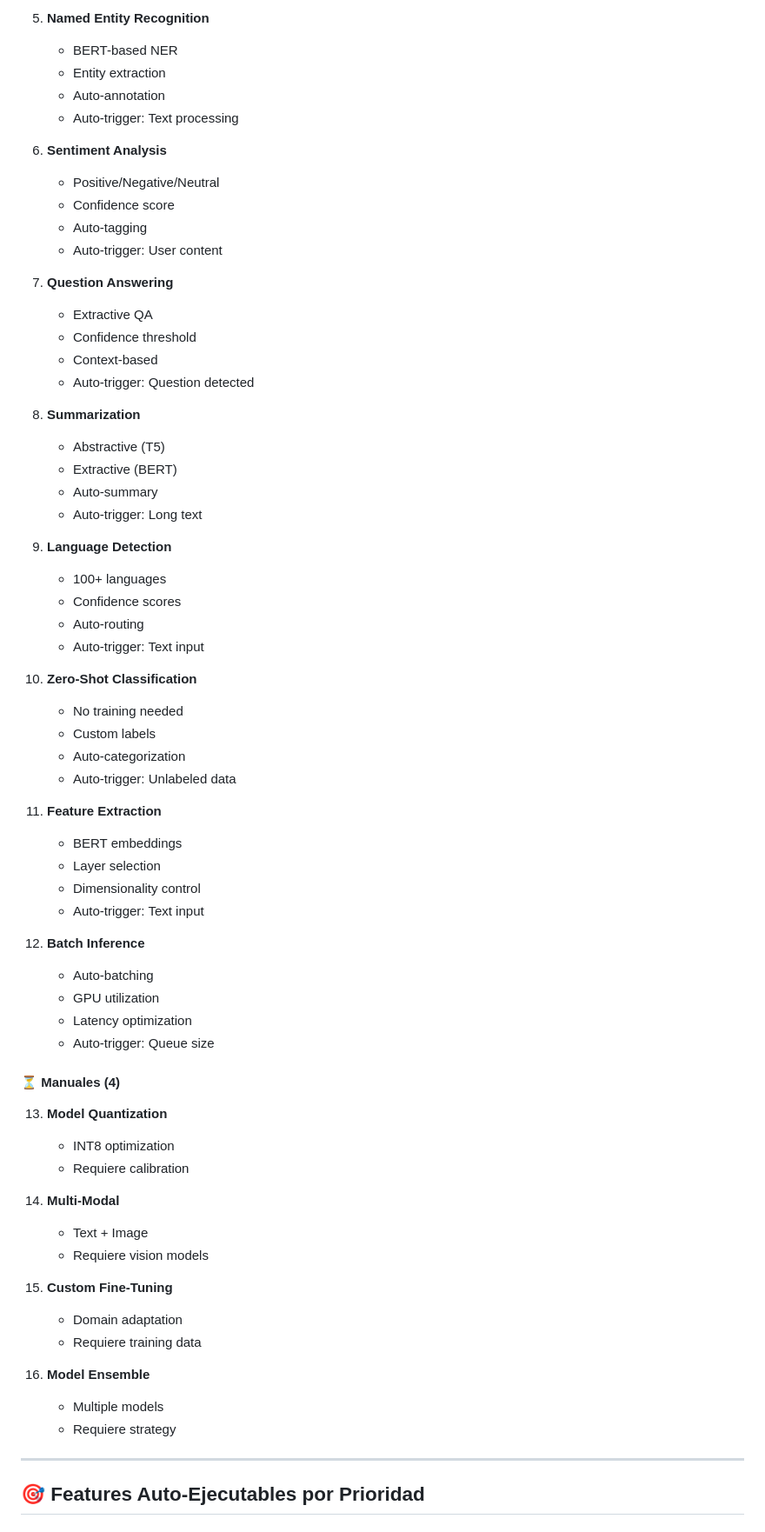
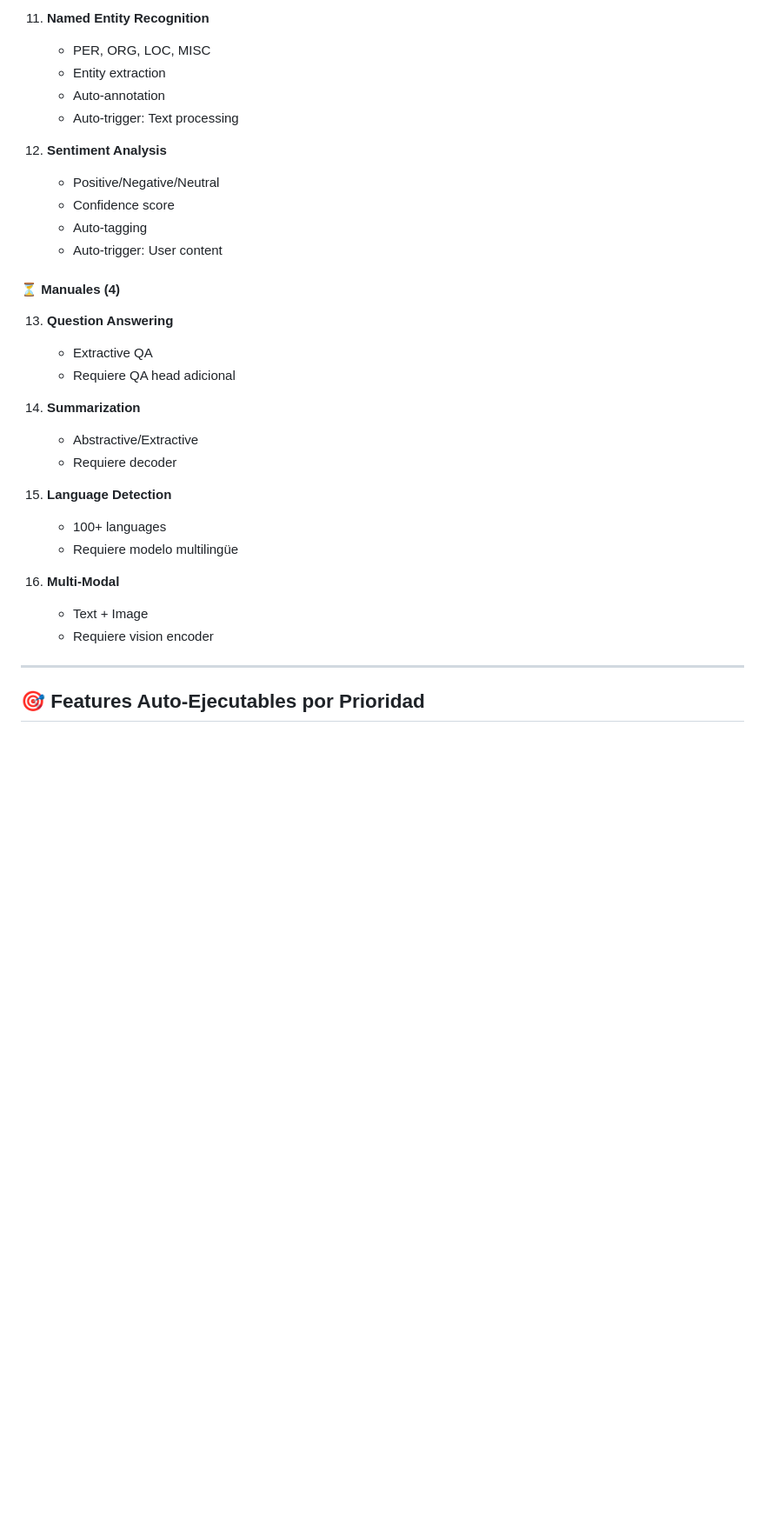
Before and after one commit to Rigohl/MEMORY_P, a Markdown page: MOTORS_FEATURES_MATRIX.md, the part around one of its changes. Shown at 87% size. GitHub-like rendering; blank space fills up the shorter version.

```diff
--- a/MOTORS_FEATURES_MATRIX.md
+++ b/MOTORS_FEATURES_MATRIX.md
@@ -723,69 +765,33 @@ Esta matriz muestra TODAS las features que podemos implementar con cada motor, i
 
-5. **Named Entity Recognition**
-   - BERT-based NER
-   - Entity extraction
-   - Auto-annotation
-   - Auto-trigger: Text processing
+11. **Named Entity Recognition**
+    - PER, ORG, LOC, MISC
+    - Entity extraction
+    - Auto-annotation
+    - Auto-trigger: Text processing
 
-6. **Sentiment Analysis**
-   - Positive/Negative/Neutral
-   - Confidence score
-   - Auto-tagging
-   - Auto-trigger: User content
-
-7. **Question Answering**
-   - Extractive QA
-   - Confidence threshold
-   - Context-based
-   - Auto-trigger: Question detected
-
-8. **Summarization**
-   - Abstractive (T5)
-   - Extractive (BERT)
-   - Auto-summary
-   - Auto-trigger: Long text
-
-9. **Language Detection**
-   - 100+ languages
-   - Confidence scores
-   - Auto-routing
-   - Auto-trigger: Text input
-
-10. **Zero-Shot Classification**
-    - No training needed
-    - Custom labels
-    - Auto-categorization
-    - Auto-trigger: Unlabeled data
-
-11. **Feature Extraction**
-    - BERT embeddings
-    - Layer selection
-    - Dimensionality control
-    - Auto-trigger: Text input
-
-12. **Batch Inference**
-    - Auto-batching
-    - GPU utilization
-    - Latency optimization
-    - Auto-trigger: Queue size
+12. **Sentiment Analysis**
+    - Positive/Negative/Neutral
+    - Confidence score
+    - Auto-tagging
+    - Auto-trigger: User content
 
 #### ⏳ Manuales (4)
 
-13. **Model Quantization**
-    - INT8 optimization
-    - Requiere calibration
+13. **Question Answering**
+    - Extractive QA
+    - Requiere QA head adicional
 
-14. **Multi-Modal**
+14. **Summarization**
+    - Abstractive/Extractive
+    - Requiere decoder
+
+15. **Language Detection**
+    - 100+ languages
+    - Requiere modelo multilingüe
+
+16. **Multi-Modal**
     - Text + Image
-    - Requiere vision models
-
-15. **Custom Fine-Tuning**
-    - Domain adaptation
-    - Requiere training data
-
-16. **Model Ensemble**
-    - Multiple models
-    - Requiere strategy
+    - Requiere vision encoder
 
 ---
 
```
Also changed, not shown: other parts of MOTORS_FEATURES_MATRIX.md (+54 -12 lines), AUTO_MANAGEMENT.md (+38 -11 lines).
